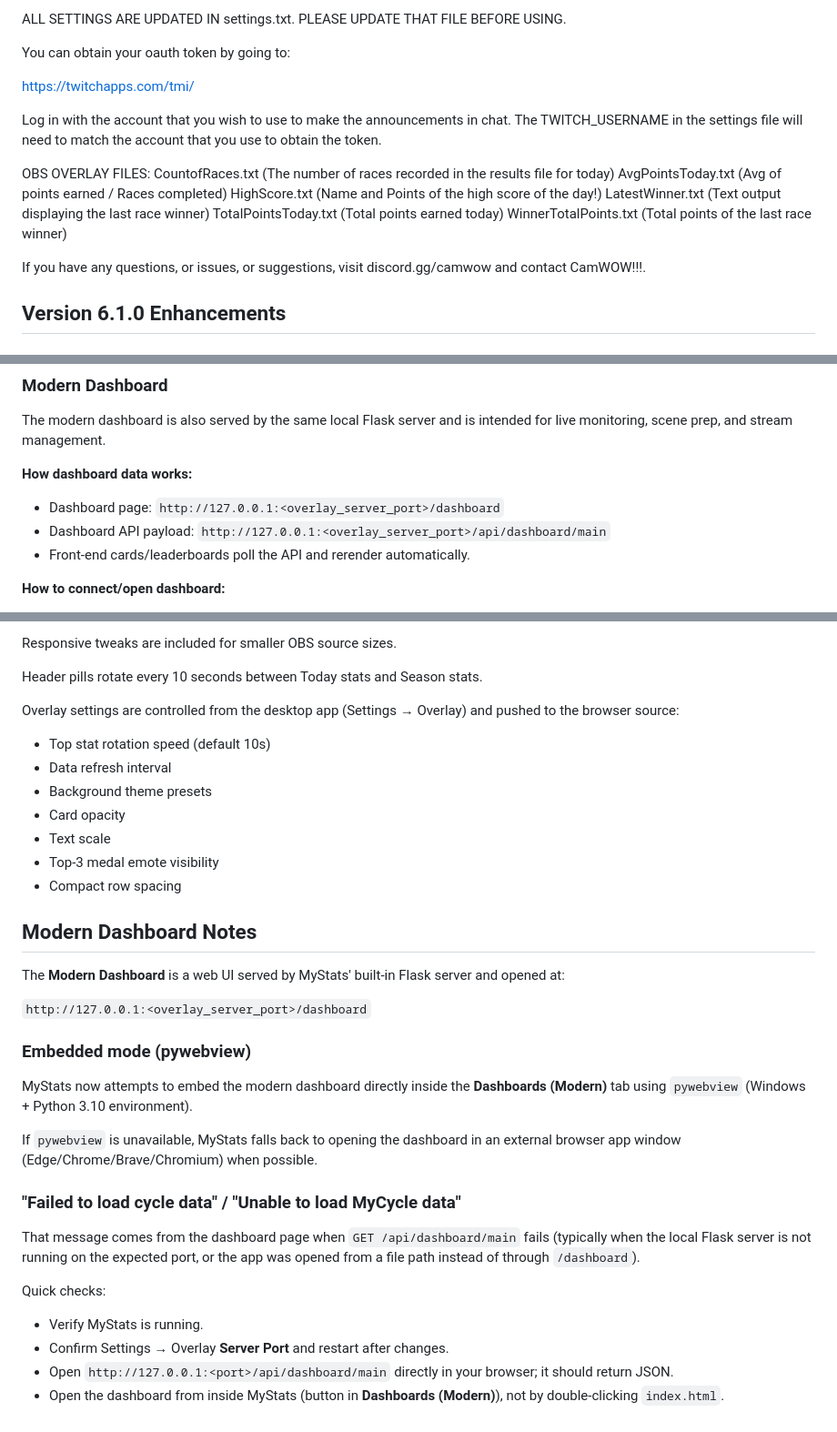
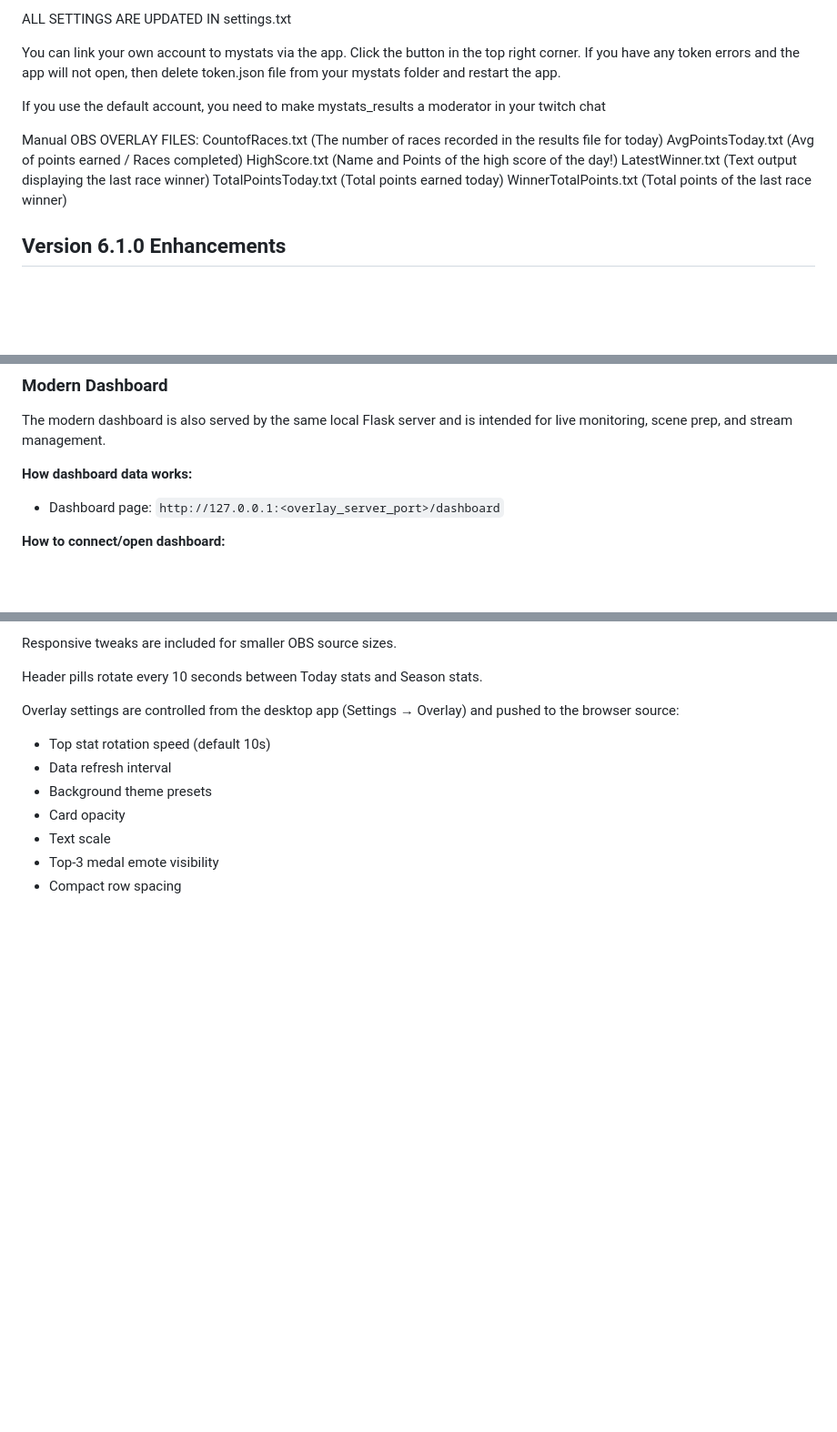
Before and after one commit to camdizzle/mystats, a Markdown page: README.md, 3 parts joined by grey strips. Shown at 91% size. GitHub-like rendering; blank space fills up the shorter version.

```diff
--- a/README.md
+++ b/README.md
@@ -1,20 +1,16 @@
-ALL SETTINGS ARE UPDATED IN settings.txt.  PLEASE UPDATE THAT FILE BEFORE USING.
+ALL SETTINGS ARE UPDATED IN settings.txt
 
-You can obtain your oauth token by going to:
+You can link your own account to mystats via the app.  Click the button in the top right corner.  If you have any token errors and the app will not open, then delete token.json file from your mystats folder and restart the app.
 
-https://twitchapps.com/tmi/
+If you use the default account, you need to make mystats_results a moderator in your twitch chat
 
-Log in with the account that you wish to use to make the announcements in chat.  The TWITCH_USERNAME in the settings file will need to match the account that you use to obtain the token.
-
-OBS OVERLAY FILES:
+Manual OBS OVERLAY FILES:
 CountofRaces.txt (The number of races recorded in the results file for today)
 AvgPointsToday.txt (Avg of points earned / Races completed)
 HighScore.txt (Name and Points of the high score of the day!)
 LatestWinner.txt (Text output displaying the last race winner)
 TotalPointsToday.txt (Total points earned today)
 WinnerTotalPoints.txt (Total points of the last race winner)
-
-If you have any questions, or issues, or suggestions, visit discord.gg/camwow and contact CamWOW!!!.
 
 ## Version 6.1.0 Enhancements
 
@@ -43,8 +39,6 @@ The modern dashboard is also served by the same local Flask server and is intend
 
 **How dashboard data works:**
 - Dashboard page: `http://127.0.0.1:<overlay_server_port>/dashboard`
-- Dashboard API payload: `http://127.0.0.1:<overlay_server_port>/api/dashboard/main`
-- Front-end cards/leaderboards poll the API and rerender automatically.
 
 **How to connect/open dashboard:**
 1. Start MyStats.
@@ -94,25 +88,3 @@ Overlay settings are controlled from the desktop app (Settings → Overlay) and
 - Text scale
 - Top-3 medal emote visibility
 - Compact row spacing
-
-## Modern Dashboard Notes
-
-The **Modern Dashboard** is a web UI served by MyStats' built-in Flask server and opened at:
-
-`http://127.0.0.1:<overlay_server_port>/dashboard`
-
-### Embedded mode (pywebview)
-
-MyStats now attempts to embed the modern dashboard directly inside the **Dashboards (Modern)** tab using `pywebview` (Windows + Python 3.10 environment).
-
-If `pywebview` is unavailable, MyStats falls back to opening the dashboard in an external browser app window (Edge/Chrome/Brave/Chromium) when possible.
-
-### "Failed to load cycle data" / "Unable to load MyCycle data"
-
-That message comes from the dashboard page when `GET /api/dashboard/main` fails (typically when the local Flask server is not running on the expected port, or the app was opened from a file path instead of through `/dashboard`).
-
-Quick checks:
-- Verify MyStats is running.
-- Confirm Settings → Overlay **Server Port** and restart after changes.
-- Open `http://127.0.0.1:<port>/api/dashboard/main` directly in your browser; it should return JSON.
-- Open the dashboard from inside MyStats (button in **Dashboards (Modern)**), not by double-clicking `index.html`.
```
